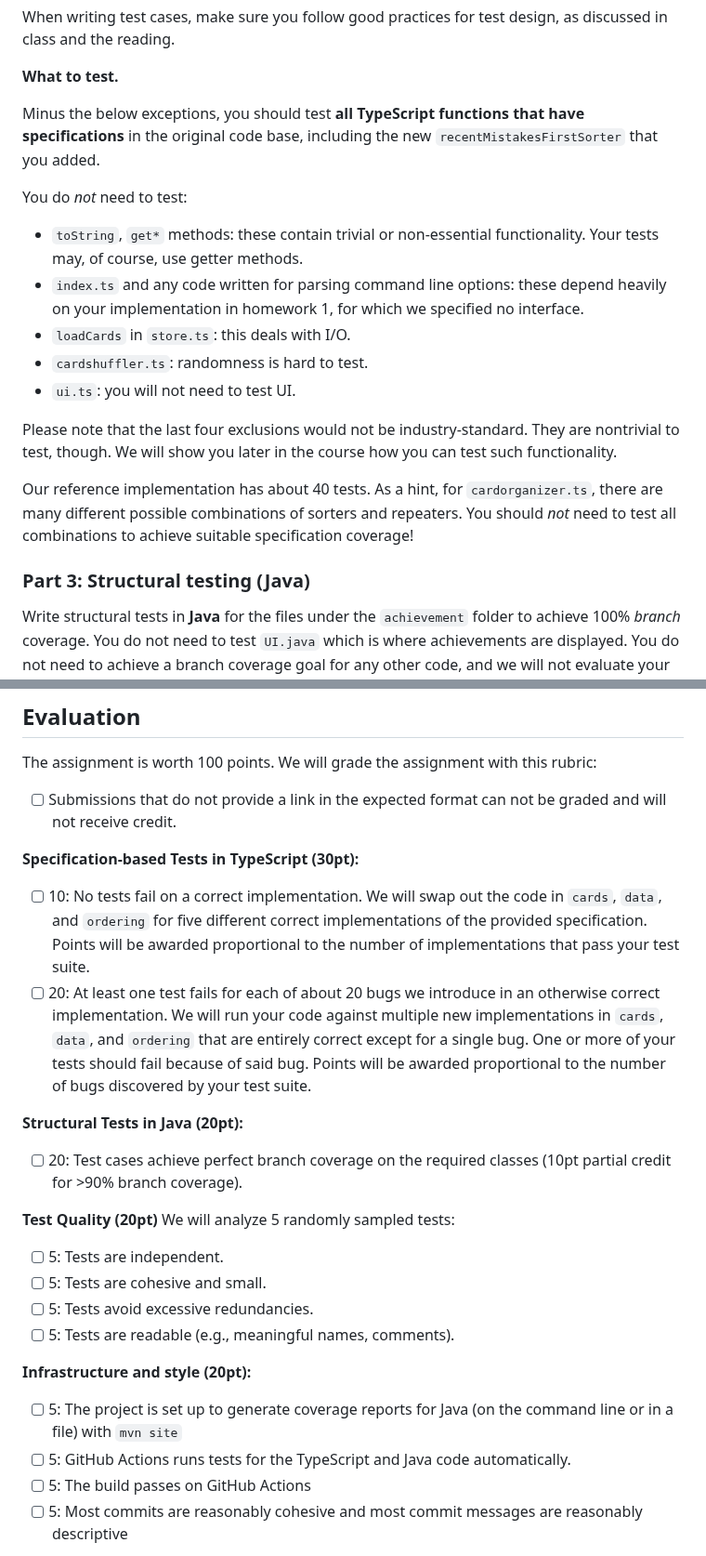
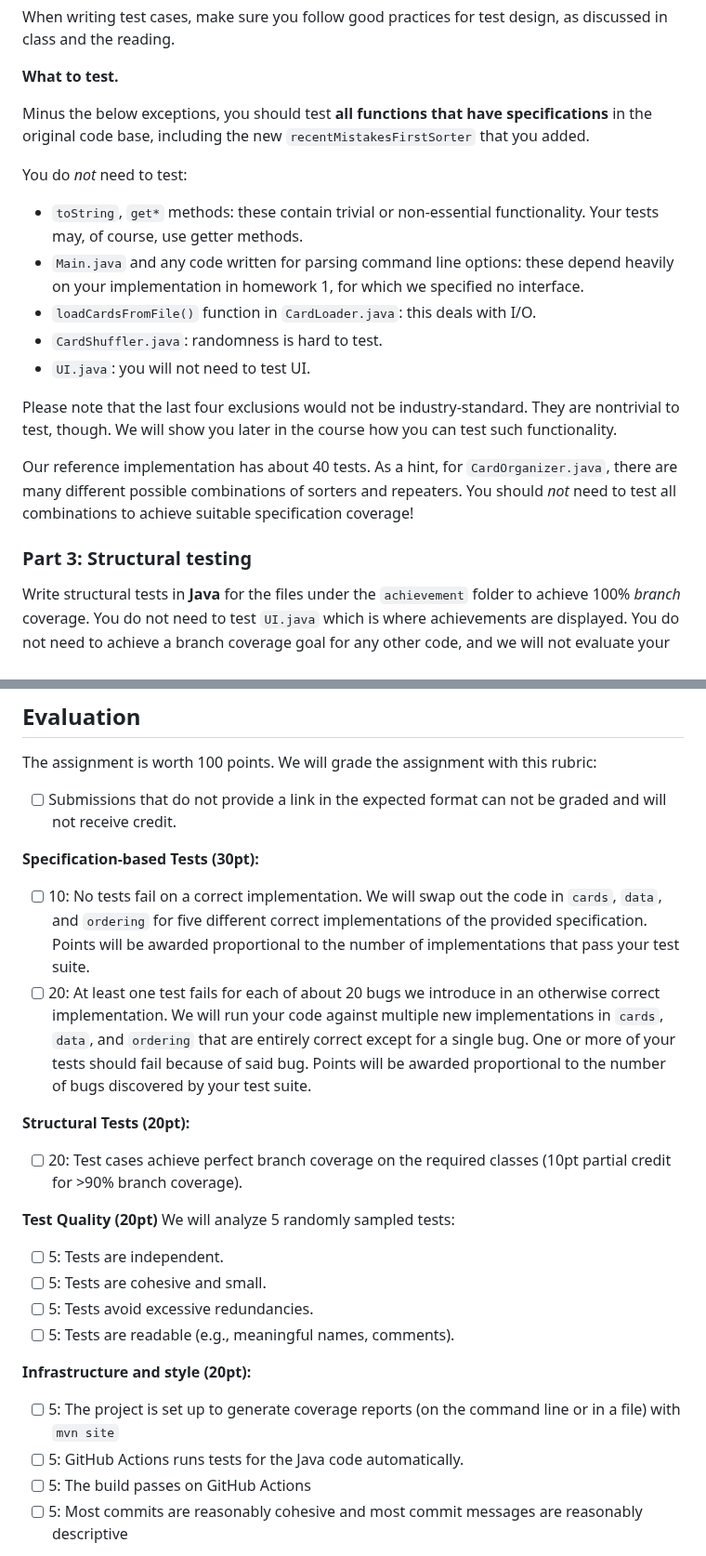
Before and after one commit to CMU-17-214/s2024, a Markdown page: assignments/hw2.md, 2 parts joined by grey strips. Shown at 93% size. Drawn GitHub-style.

Commit message:
remove typescript specific instructions

```diff
--- a/assignments/hw2.md
+++ b/assignments/hw2.md
@@ -38,22 +38,22 @@ When writing test cases, make sure you follow good practices for test design, as
 
 **What to test.**
 
-Minus the below exceptions, you should test **all TypeScript functions that have specifications** in the original code base, including the new `recentMistakesFirstSorter` that you added.
+Minus the below exceptions, you should test **all functions that have specifications** in the original code base, including the new `recentMistakesFirstSorter` that you added.
 
 You do _not_ need to test:
 
 - `toString`, `get*` methods: these contain trivial or non-essential functionality. Your tests may, of course, use getter methods.
-- `index.ts` and any code written for parsing command line options: these depend heavily on your implementation in homework 1, for which we specified no interface.
-- `loadCards` in `store.ts`: this deals with I/O.
-- `cardshuffler.ts`: randomness is hard to test.
-- `ui.ts`: you will not need to test UI.
+- `Main.java` and any code written for parsing command line options: these depend heavily on your implementation in homework 1, for which we specified no interface.
+- `loadCardsFromFile()` function in `CardLoader.java`: this deals with I/O.
+- `CardShuffler.java`: randomness is hard to test.
+- `UI.java`: you will not need to test UI.
 
 Please note that the last four exclusions would not be industry-standard. They are nontrivial to test, though. We will show you later in the course how you can test such functionality.
 
-Our reference implementation has about 40 tests.  As a hint, for `cardorganizer.ts`, there are many different possible combinations of sorters and repeaters.  You should _not_ need to test all combinations to achieve suitable specification coverage!
+Our reference implementation has about 40 tests.  As a hint, for `CardOrganizer.java`, there are many different possible combinations of sorters and repeaters.  You should _not_ need to test all combinations to achieve suitable specification coverage!
 
 
-### Part 3: Structural testing (Java)
+### Part 3: Structural testing
 
 Write structural tests in **Java** for the files under the `achievement` folder to achieve 100% *branch* coverage. You do not need to test `UI.java` which is where achievements are displayed. You do not need to achieve a branch coverage goal for any other code, and we will not evaluate your test quality for the achievements with injected bugs.
 
@@ -85,12 +85,12 @@ The assignment is worth 100 points. We will grade the assignment with this rubri
 
 * [ ] Submissions that do not provide a link in the expected format can not be graded and will not receive credit.
 
-**Specification-based Tests in TypeScript (30pt):**
+**Specification-based Tests (30pt):**
 
 - [ ] 10: No tests fail on a correct implementation. We will swap out the code in `cards`, `data`, and `ordering` for five different correct implementations of the provided specification. Points will be awarded proportional to the number of implementations that pass your test suite.
 - [ ] 20: At least one test fails for each of about 20 bugs we introduce in an otherwise correct implementation. We will run your code against multiple new implementations in `cards`, `data`, and `ordering` that are entirely correct except for a single bug. One or more of your tests should fail because of said bug. Points will be awarded proportional to the number of bugs discovered by your test suite.
 
-**Structural Tests in Java (20pt):**
+**Structural Tests (20pt):**
 
 - [ ] 20: Test cases achieve perfect branch coverage on the required classes (10pt partial credit for >90% branch coverage).
 
@@ -103,8 +103,8 @@ We will analyze 5 randomly sampled tests:
 
 **Infrastructure and style (20pt):**
 
-* [ ] 5: The project is set up to generate coverage reports for Java (on the command line or in a file) with `mvn site`
-* [ ] 5: GitHub Actions runs tests for the TypeScript and Java code automatically.
+* [ ] 5: The project is set up to generate coverage reports (on the command line or in a file) with `mvn site`
+* [ ] 5: GitHub Actions runs tests for the Java code automatically.
 * [ ] 5: The build passes on GitHub Actions
 * [ ] 5: Most commits are reasonably cohesive and most commit messages are reasonably descriptive
 
```
Also changed, not shown: other parts of assignments/hw2.md (+4 -4 lines).
